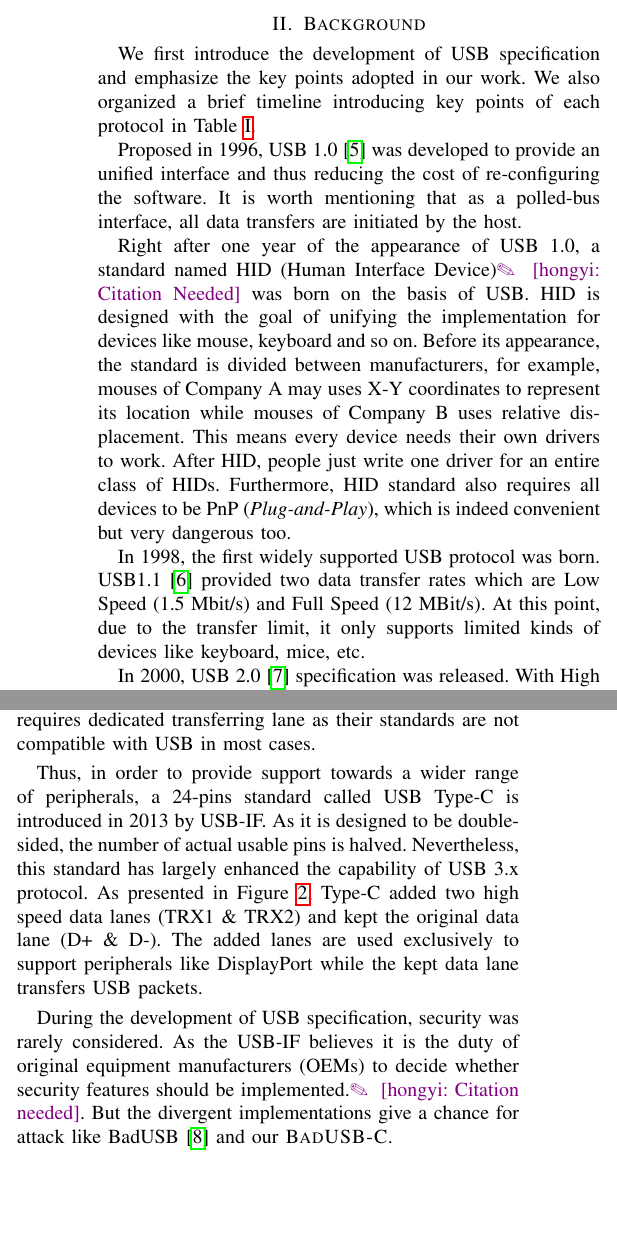
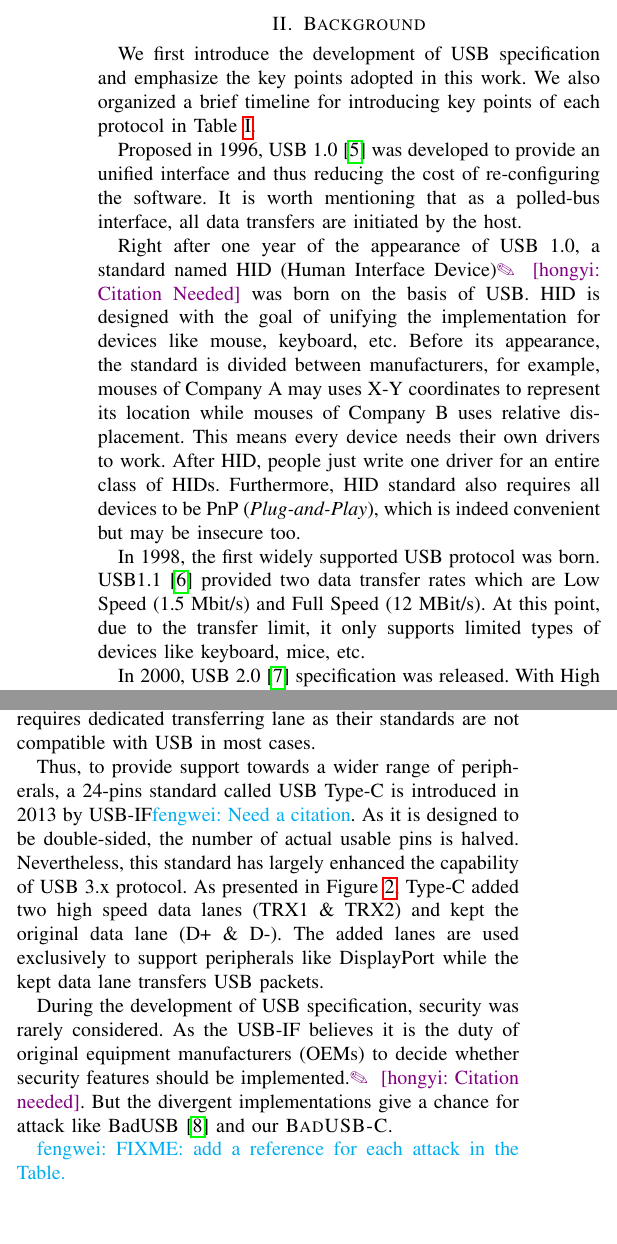
Before and after one commit to jwnhy/WOOT-BadUSB-C, a LaTeX paper (WOOT/BadUSBC.tex, which reads WOOT/Files/background.tex): two parts of the columns of page 2 of 11, joined at a grey line, cut so that both start at the same text. Compiled offline with pdfLaTeX; a missing font is replaced by an installed copy or a similar font; a LaTeX package or settings file that is missing is left out.

Commit message:
pass on bg

```diff
--- a/WOOT/Files/background.tex
+++ b/WOOT/Files/background.tex
@@ -2,15 +2,33 @@
 \label{sec:background}
 %\shuqing{Maybe we could introduce HID devices somewhere.}
 %\noindent\outline{USB Standard}\\
-We first introduce the development of USB specification and emphasize the key points adopted in our work. We also organized a brief timeline introducing key points of each protocol in Table~\ref{table:usb_timeline}.
+
+We first introduce the development of USB specification and emphasize the key
+points adopted in this work. We also organized a brief timeline for introducing
+key points of each protocol in Table~\ref{table:usb_timeline}.
 
 %\noindent\outline{USB1.x}\\
-Proposed in 1996, USB 1.0\cite{usb10} was developed to provide an unified interface and thus reducing the cost of re-configuring the software. It is worth mentioning that as a polled-bus interface, all data transfers are initiated by the host.
+Proposed in 1996, USB 1.0\cite{usb10} was developed to provide an unified
+interface and thus reducing the cost of re-configuring the software. It is
+worth mentioning that as a polled-bus interface, all data transfers are
+initiated by the host.
 
 %\noindent\outline{HID Protocol}\\
-Right after one year of the appearance of USB 1.0, a standard named HID (Human Interface Device)\hongyi{Citation Needed} was born on the basis of USB. HID is designed with the goal of unifying the implementation for devices like mouse, keyboard and so on. Before its appearance, the standard is divided between manufacturers, for example, mouses of Company A may uses X-Y coordinates to represent its location while mouses of Company B uses relative displacement. This means every device needs their own drivers to work. After HID, people just write one driver for an entire class of HIDs. Furthermore, HID standard also requires all devices to be PnP (\emph{Plug-and-Play}), which is indeed convenient but very dangerous too.
+Right after one year of the appearance of USB 1.0, a standard named HID (Human
+Interface Device)\hongyi{Citation Needed} was born on the basis of USB. HID is
+designed with the goal of unifying the implementation for devices like mouse,
+keyboard, etc. Before its appearance, the standard is divided between
+manufacturers, for example, mouses of Company A may uses X-Y coordinates to
+represent its location while mouses of Company B uses relative displacement.
+This means every device needs their own drivers to work. After HID, people just
+write one driver for an entire class of HIDs. Furthermore, HID standard also
+requires all devices to be PnP (\emph{Plug-and-Play}), which is indeed
+convenient but may be insecure too.
 
-In 1998, the first widely supported USB protocol was born. USB1.1\cite{usb11} provided two data transfer rates which are Low Speed (1.5 Mbit/s) and Full Speed (12 MBit/s). At this point, due to the transfer limit, it only supports limited kinds of devices like keyboard, mice, etc.
+In 1998, the first widely supported USB protocol was born. USB1.1\cite{usb11}
+provided two data transfer rates which are Low Speed (1.5 Mbit/s) and Full
+Speed (12 MBit/s). At this point, due to the transfer limit, it only supports
+limited types of devices like keyboard, mice, etc.
 
 %\noindent\outline{USB2.0}\\
-In 2000, USB 2.0\cite{usb20} specification was released. With High Speed (480 Mbit/s) mode introduced, printer, camera, CD-ROM drive and network cards were supported in this revision. Such high data transfer rate also gave rise to the popularity of ``flash drive'', portable device that allows physically transferring data around \cite{sok}. Though various peripherals were supported in USB 2.0, there was no reliable way to identify the type of a device. This security flaw allowed attacks like BadUSB\cite{rubber}.
+In 2000, USB 2.0\cite{usb20} specification was released. With High Speed (480
@@ -17,3 +41,4 @@ In 2000, USB 2.0\cite{usb20} specification was released. With High Speed (480 Mb
 
 %\noindent\outline{USB3.x}\\
-USB 3.0\cite{usb30} was announced in 2008, with a Super Speed (5 Gbit/s) data transfer rate. Like its predecessor, more classes of peripherals were supported in this revision. In 2013, USB Type-C connector standard was introduced as a part of USB 3.1\cite{usb31}, providing a unified connector type for PowerDelivery (PD), Thunderbolt, DisplayPort and HDMI.  Yet no improvement of security was introduced in 3.x revisions, meaning any device claiming themselves as a monitor can capture the video stream from the host. Exposing such multi-propose connector unprotected is dangerous and allows attacks like our work \tool. In 2017, USB 3.2\cite{usb32} was released, doubling the data transfer rate. (20 Gbit/s)
+USB 3.0\cite{usb30} was announced in 2008, with a Super Speed (5 Gbit/s) data
+transfer rate. Like its predecessor, more classes of peripherals were supported
@@ -25,4 +58,3 @@ USB 3.0\cite{usb30} was announced in 2008, with a Super Speed (5 Gbit/s) data tr
 	\caption{USB 1.x \& 2.x Connector}
 	\label{fig:usb_conn}
 \end{figure}
-As illustrated in Figure~\ref{fig:usb_conn}, the original USB 1.x \& 2.x connector only has two pins for data transferring (D+ \& D-), which has significantly limited data transfer rate (5 Gbits/s Max) and support for peripheral like DisplayPort (10.8 Gbit/s Min). Apart from that, support for other peripheral also requires dedicated transferring lane as their standards are not compatible with USB in most cases.
@@ -33,4 +61,2 @@ As illustrated in Figure~\ref{fig:usb_conn}, the original USB 1.x \& 2.x connect
-	\label{fig:usb_c_conn}
-\end{figure}
 
-Thus, in order to provide support towards a wider range of peripherals, a 24-pins standard called USB Type-C is introduced in 2013 by USB-IF. As it is designed to be double-sided, the number of actual usable pins is halved. Nevertheless, this standard has largely enhanced the capability of USB 3.x protocol. As presented in Figure~\ref{fig:usb_c_conn}, Type-C added two high speed data lanes (TRX1 \& TRX2) and kept the original data lane (D+ \& D-). The added lanes are used exclusively to support peripherals like DisplayPort while the kept data lane transfers USB packets.
+As illustrated in Figure~\ref{fig:usb_conn}, the original USB 1.x \& 2.x
@@ -37,8 +66,25 @@ Thus, in order to provide support towards a wider range of peripherals, a 24-pin
+other peripheral also requires dedicated transferring lane as their standards
+are not compatible with USB in most cases.  \begin{figure}[t] \centering
+\includegraphics[width=\linewidth]{./Figs/usb_c_conn.png} \caption{USB Type C
+Connector} \label{fig:usb_c_conn} \end{figure}
+
+Thus, to provide support towards a wider range of peripherals, a 24-pins
+standard called USB Type-C is introduced in 2013 by USB-IF\fengwei{Need a
+citation}. As it is designed to be double-sided, the number of actual usable
+pins is halved. Nevertheless, this standard has largely enhanced the capability
+of USB 3.x protocol. As presented in Figure~\ref{fig:usb_c_conn}, Type-C added
+two high speed data lanes (TRX1 \& TRX2) and kept the original data lane (D+ \&
+D-). The added lanes are used exclusively to support peripherals like
+DisplayPort while the kept data lane transfers USB packets.
 
 %\noindent\outline{Security Problem}\\
-During the development of USB specification, security was rarely considered.  As the USB-IF believes it is the duty of original equipment manufacturers (OEMs) to decide whether security features should be implemented.\hongyi{Citation needed}. But the divergent implementations give a chance for attack like BadUSB\cite{rubber} and our \tool.
+During the development of USB specification, security was rarely considered. As
+the USB-IF believes it is the duty of original equipment manufacturers (OEMs)
+to decide whether security features should be implemented.\hongyi{Citation
+needed}. But the divergent implementations give a chance for attack like
+BadUSB~\cite{rubber} and our \tool.
 
-
+\fengwei{FIXME: add a reference for each attack in the Table.}
 \begin{table*}
 \begin{tabular}{|c|c|c|c|c|}
 	\hline
```
Also changed, not shown: WOOT/Files/background.tex (21 more changed lines).
